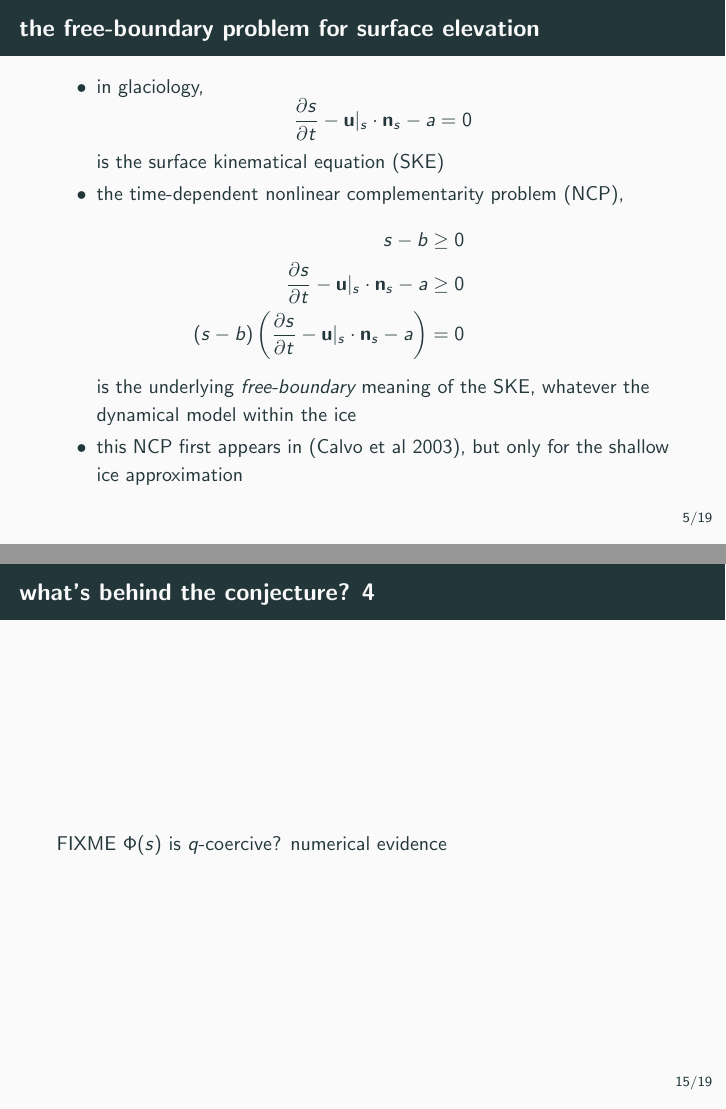
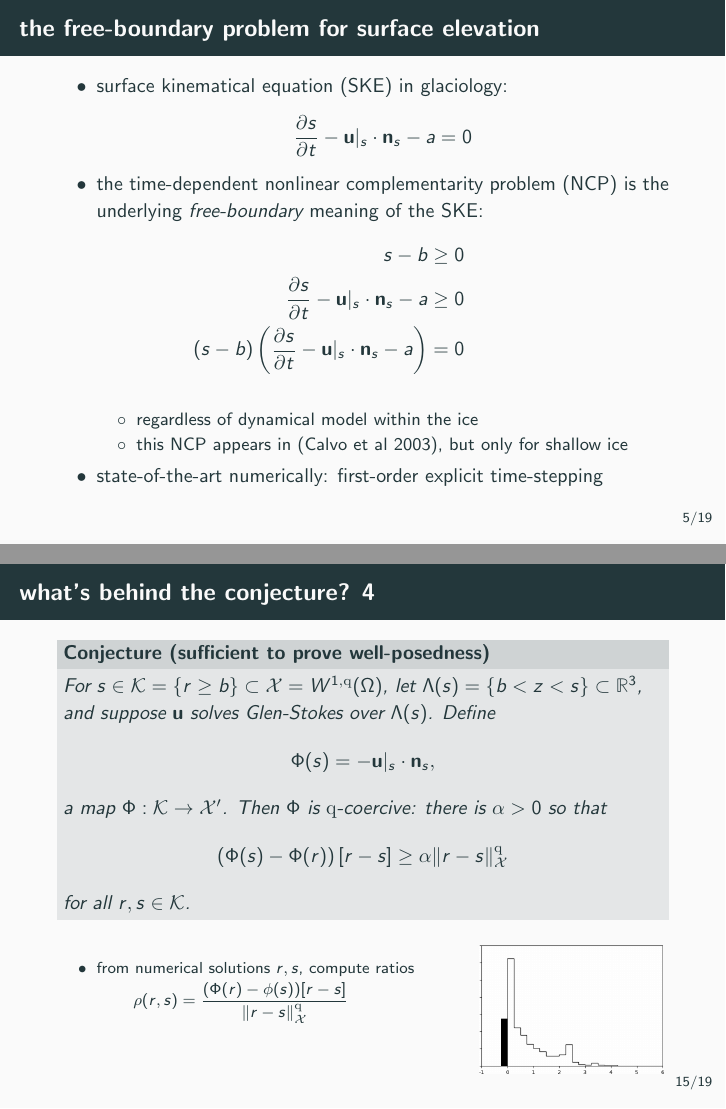
Before and after one commit to bueler/glacier-fe-estimate, LaTeX slides (talk/JMM25/slides.tex): pages 7 and 17 of 21, joined at a grey line. Compiled offline with pdfLaTeX.

Commit message:
progress slides

```diff
--- a/talk/JMM25/slides.tex
+++ b/talk/JMM25/slides.tex
@@ -181,17 +181,19 @@ s - b &\ge 0 &&\phantom{x} \\
 \begin{frame}{the free-boundary problem for surface elevation}
 
 \begin{itemize}
-\item in glaciology,
+\item surface kinematical equation (SKE) in glaciology:
    $$\frac{\partial s}{\partial t} - \bu|_s \cdot \bn_s - a = 0$$
-is the surface kinematical equation (SKE)
-\item the time-dependent nonlinear complementarity problem (NCP),
+\item the time-dependent nonlinear complementarity problem (NCP) is the underlying \emph{free-boundary} meaning of the SKE:
 \begin{align*}
 s - b &\ge 0 &&\phantom{x} \\
 \frac{\partial s}{\partial t} - \bu|_s \cdot \bn_s - a &\ge 0 \\
 (s - b) \left(\frac{\partial s}{\partial t} - \bu|_s \cdot \bn_s - a\right) &= 0
 \end{align*}
-is the underlying \emph{free-boundary} meaning of the SKE, whatever the dynamical model within the ice
-\item this NCP first appears in (Calvo et al 2003), but only for the shallow ice approximation
+    \begin{itemize}
+    \item[$\circ$] regardless of dynamical model within the ice
+    \item[$\circ$] this NCP appears in (Calvo et al 2003), but only for shallow ice
+    \end{itemize}
+\item state-of-the-art numerically: first-order explicit time-stepping
 \end{itemize}
 \end{frame}
 
@@ -360,7 +362,24 @@ is well-posed for $(\bu,p) \in W^{1,\pp}_0(\Omega;\RR^3) \times L^{\pp'}(\Omega)
 
 \begin{frame}{what's behind the conjecture? 4}
 
-FIXME $\Phi(s)$ is $q$-coercive? numerical evidence
+\bigskip
+\begin{conjecture}[sufficient to prove well-posedness]
+For $s \in \cK = \{r \ge b\} \subset \cX = W^{1,\qq}(\Omega)$, let $\Lambda(s) = \{b<z<s\} \subset \RR^3$, and suppose $\bu$ solves Glen-Stokes over $\Lambda(s)$.  Define
+	$$\Phi(s) = - \bu|_s \cdot \bn_s,$$
+a map $\Phi:\cK \to \cX'$.  Then $\Phi$ is $\qq$-coercive: there is $\alpha>0$ so that
+	$$\left(\Phi(s) - \Phi(r)\right)[r-s] \ge \alpha \|r-s\|_\cX^\qq$$
+for all $r,s\in\cK$.
+\end{conjecture}
+
+\bigskip
+\footnotesize
+\begin{itemize}
+\item from numerical solutions $r,s$, compute ratios
+    $$\rho(r,s) = \frac{(\Phi(r)-\phi(s))[r-s]}{\|r-s\|_\cX^\qq} \hspace{50mm}$$
+\end{itemize}
+
+\vspace{-15mm}
+\hfill \includegraphics[width=0.3\textwidth]{smoothratios} \qquad
 \end{frame}
 
 
```
